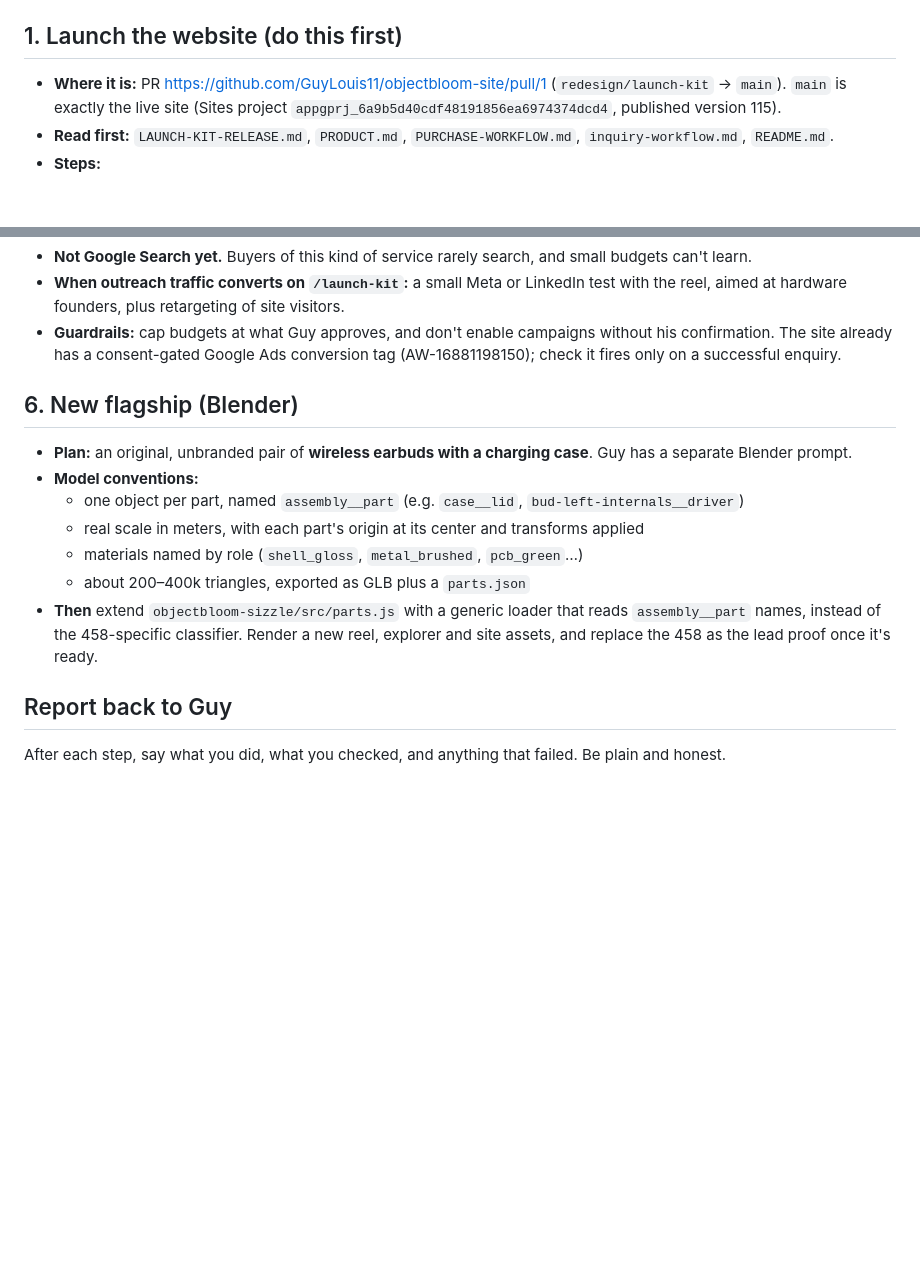
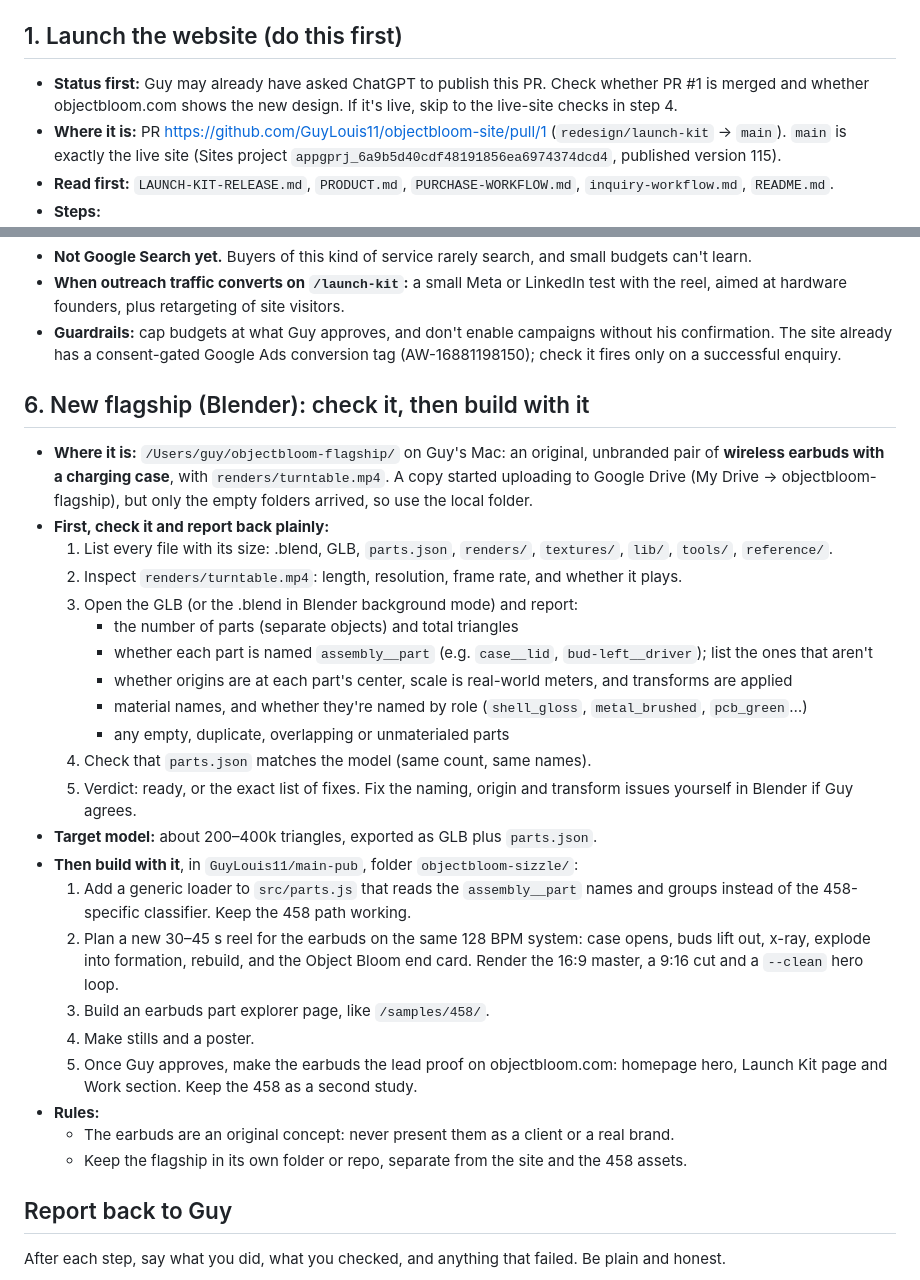
Before and after one commit to GuyLouis11/main-pub, a Markdown page: objectbloom-sizzle/HANDOFF-LOCAL-AGENT.md, 2 parts joined by grey strips. Rendered like a GitHub page; blank space fills up the shorter version.

Commit message:
Handoff: website status check and flagship verification steps
Co-Authored-By: Claude Opus 5.5 <noreply@anthropic.com>
Claude-Session: https://claude.ai/code/session_01SYdXmuB4ddAed12odXAVfS

```diff
--- a/objectbloom-sizzle/HANDOFF-LOCAL-AGENT.md
+++ b/objectbloom-sizzle/HANDOFF-LOCAL-AGENT.md
@@ -9,6 +9,7 @@ You're Claude running locally on Guy's Mac (Claude Code, optionally with Claude
 - **Keep the repos separate:** `GuyLouis11/objectbloom-site` (the website) and `GuyLouis11/main-pub`, folder `objectbloom-sizzle/` (the reel pipeline).
 
 ## 1. Launch the website (do this first)
+- **Status first:** Guy may already have asked ChatGPT to publish this PR. Check whether PR #1 is merged and whether objectbloom.com shows the new design. If it's live, skip to the live-site checks in step 4.
 - **Where it is:** PR https://github.com/GuyLouis11/objectbloom-site/pull/1 (`redesign/launch-kit` → `main`). `main` is exactly the live site (Sites project `appgprj_6a9b5d40cdf48191856ea6974374dcd4`, published version 115).
 - **Read first:** `LAUNCH-KIT-RELEASE.md`, `PRODUCT.md`, `PURCHASE-WORKFLOW.md`, `inquiry-workflow.md`, `README.md`.
 - **Steps:**
@@ -68,14 +69,29 @@ You're Claude running locally on Guy's Mac (Claude Code, optionally with Claude
 - **When outreach traffic converts on `/launch-kit`:** a small Meta or LinkedIn test with the reel, aimed at hardware founders, plus retargeting of site visitors.
 - **Guardrails:** cap budgets at what Guy approves, and don't enable campaigns without his confirmation. The site already has a consent-gated Google Ads conversion tag (AW-16881198150); check it fires only on a successful enquiry.
 
-## 6. New flagship (Blender)
-- **Plan:** an original, unbranded pair of **wireless earbuds with a charging case**. Guy has a separate Blender prompt.
-- **Model conventions:**
-  - one object per part, named `assembly__part` (e.g. `case__lid`, `bud-left-internals__driver`)
-  - real scale in meters, with each part's origin at its center and transforms applied
-  - materials named by role (`shell_gloss`, `metal_brushed`, `pcb_green`…)
-  - about 200–400k triangles, exported as GLB plus a `parts.json`
-- **Then** extend `objectbloom-sizzle/src/parts.js` with a generic loader that reads `assembly__part` names, instead of the 458-specific classifier. Render a new reel, explorer and site assets, and replace the 458 as the lead proof once it's ready.
+## 6. New flagship (Blender): check it, then build with it
+- **Where it is:** `/Users/guy/objectbloom-flagship/` on Guy's Mac: an original, unbranded pair of **wireless earbuds with a charging case**, with `renders/turntable.mp4`. A copy started uploading to Google Drive (My Drive → objectbloom-flagship), but only the empty folders arrived, so use the local folder.
+- **First, check it and report back plainly:**
+  1. List every file with its size: .blend, GLB, `parts.json`, `renders/`, `textures/`, `lib/`, `tools/`, `reference/`.
+  2. Inspect `renders/turntable.mp4`: length, resolution, frame rate, and whether it plays.
+  3. Open the GLB (or the .blend in Blender background mode) and report:
+     - the number of parts (separate objects) and total triangles
+     - whether each part is named `assembly__part` (e.g. `case__lid`, `bud-left__driver`); list the ones that aren't
+     - whether origins are at each part's center, scale is real-world meters, and transforms are applied
+     - material names, and whether they're named by role (`shell_gloss`, `metal_brushed`, `pcb_green`…)
+     - any empty, duplicate, overlapping or unmaterialed parts
+  4. Check that `parts.json` matches the model (same count, same names).
+  5. Verdict: ready, or the exact list of fixes. Fix the naming, origin and transform issues yourself in Blender if Guy agrees.
+- **Target model:** about 200–400k triangles, exported as GLB plus `parts.json`.
+- **Then build with it**, in `GuyLouis11/main-pub`, folder `objectbloom-sizzle/`:
+  1. Add a generic loader to `src/parts.js` that reads the `assembly__part` names and groups instead of the 458-specific classifier. Keep the 458 path working.
+  2. Plan a new 30–45 s reel for the earbuds on the same 128 BPM system: case opens, buds lift out, x-ray, explode into formation, rebuild, and the Object Bloom end card. Render the 16:9 master, a 9:16 cut and a `--clean` hero loop.
+  3. Build an earbuds part explorer page, like `/samples/458/`.
+  4. Make stills and a poster.
+  5. Once Guy approves, make the earbuds the lead proof on objectbloom.com: homepage hero, Launch Kit page and Work section. Keep the 458 as a second study.
+- **Rules:**
+  - The earbuds are an original concept: never present them as a client or a real brand.
+  - Keep the flagship in its own folder or repo, separate from the site and the 458 assets.
 
 ## Report back to Guy
 After each step, say what you did, what you checked, and anything that failed. Be plain and honest.
```
